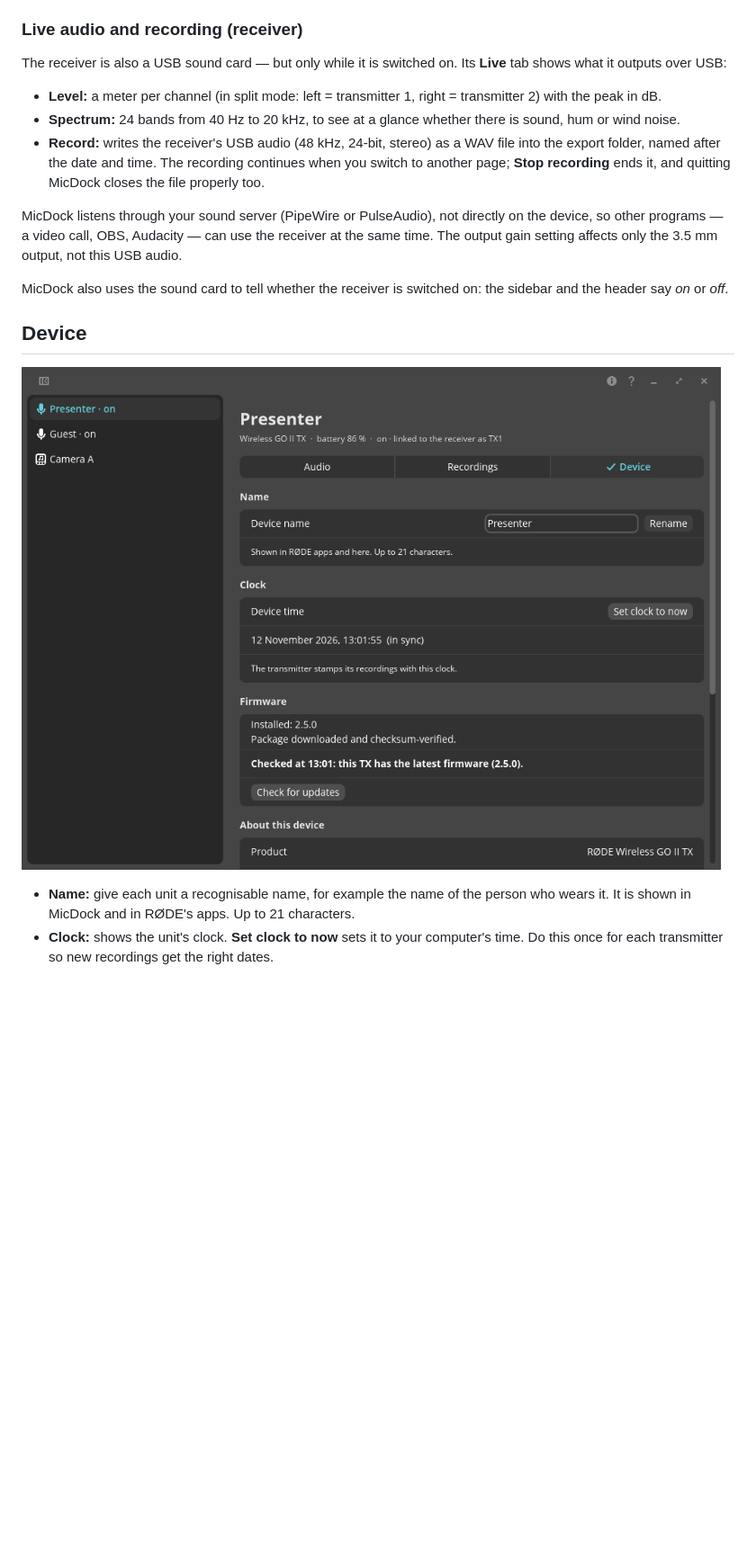
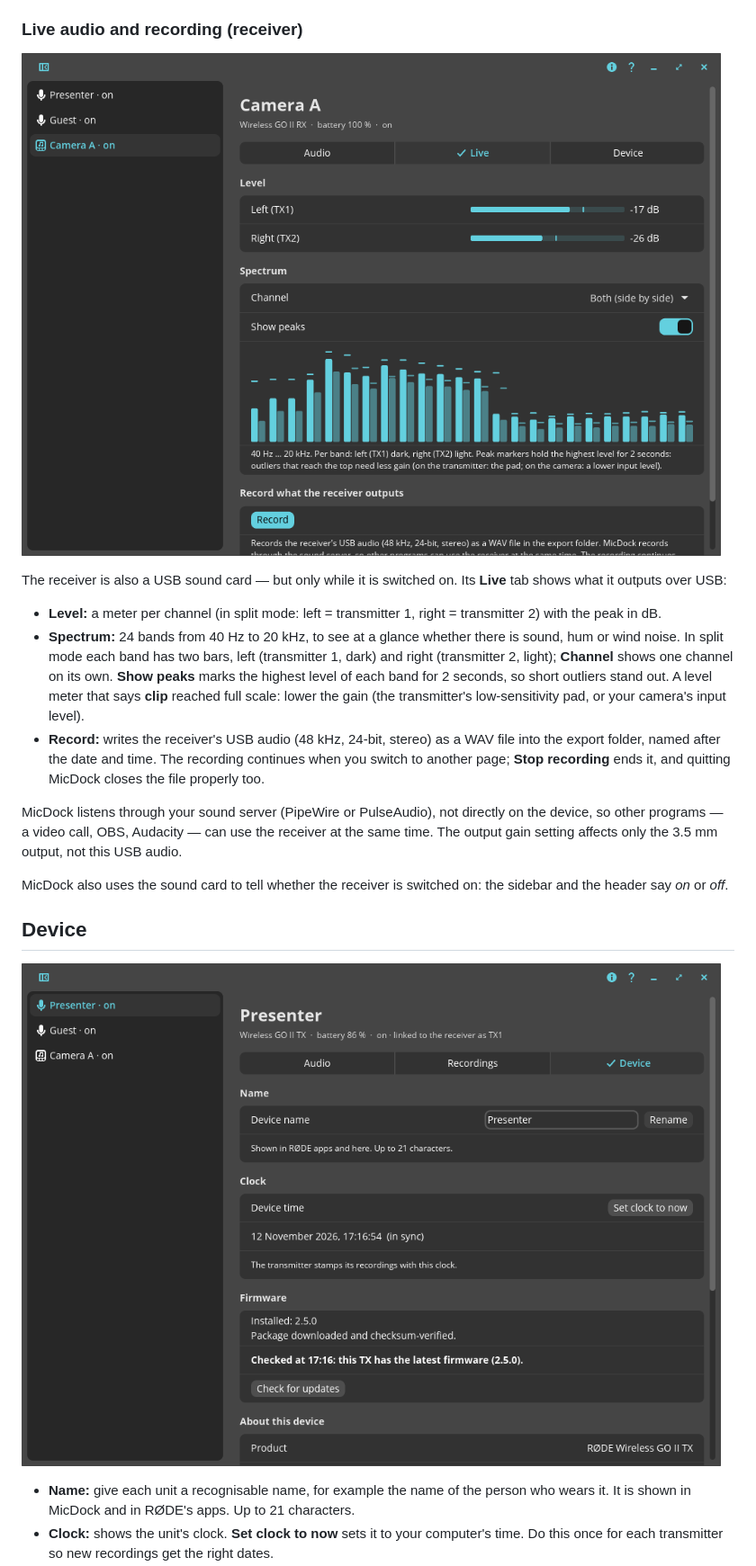
Before and after one commit to micdock/micdock, a Markdown page: docs/en/manual.md, the part around the change. Shown at 90% size. Rendered like a GitHub page; pictures changed too: docs/en/img/device.png, docs/en/img/rx-live.png (added); blank space fills up the shorter version.

```diff
--- a/docs/en/manual.md
+++ b/docs/en/manual.md
@@ -152,11 +152,17 @@ linked. The sidebar shows the same state next to each transmitter.
 
 ### Live audio and recording (receiver)
 
+![The receiver's Live tab: level meters and the spectrum of both channels side by side, with peak markers](img/rx-live.png)
+
 The receiver is also a USB sound card — but only while it is switched on. Its **Live** tab shows what it outputs
 over USB:
 
 - **Level:** a meter per channel (in split mode: left = transmitter 1, right = transmitter 2) with the peak in dB.
-- **Spectrum:** 24 bands from 40 Hz to 20 kHz, to see at a glance whether there is sound, hum or wind noise.
+- **Spectrum:** 24 bands from 40 Hz to 20 kHz, to see at a glance whether there is sound, hum or wind noise. In
+  split mode each band has two bars, left (transmitter 1, dark) and right (transmitter 2, light); **Channel**
+  shows one channel on its own. **Show peaks** marks the highest level of each band for 2 seconds, so short
+  outliers stand out. A level meter that says **clip** reached full scale: lower the gain (the transmitter's
+  low-sensitivity pad, or your camera's input level).
 - **Record:** writes the receiver's USB audio (48 kHz, 24-bit, stereo) as a WAV file into the export folder,
   named after the date and time. The recording continues when you switch to another page; **Stop recording**
   ends it, and quitting MicDock closes the file properly too.
```
Also changed, not shown: CHANGELOG.md (+3 -1 lines), docs/en/img/help.png, docs/en/img/recordings.png, docs/en/img/rx-audio.png, docs/en/img/tx-audio.png, 2 other files.
